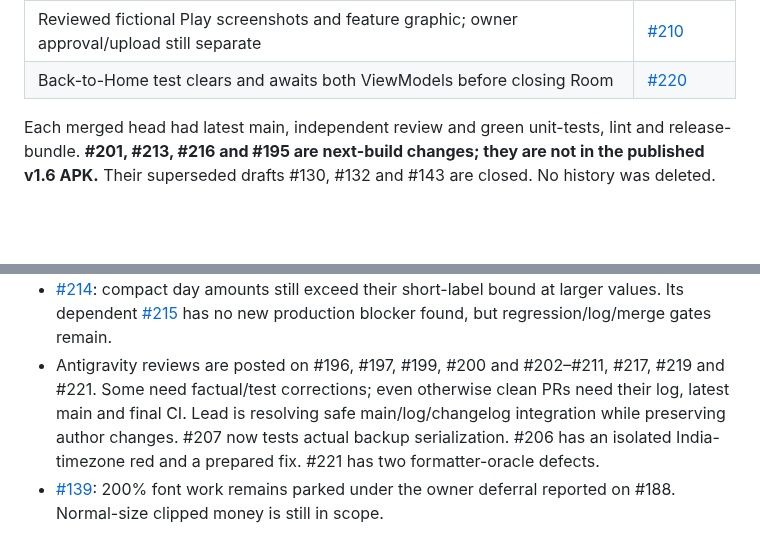
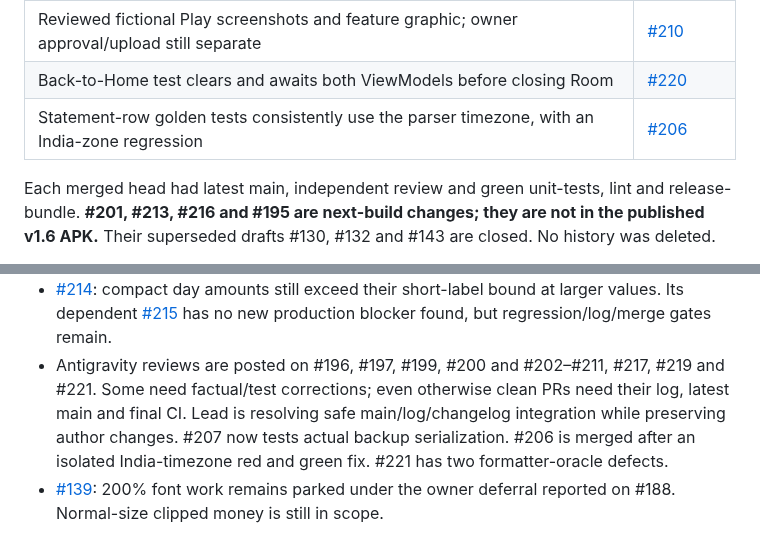
Before and after one commit to vaibhavcodesx/kharcha-paani, a Markdown page: docs/agents/codex-lead-report-2026-11-06.md, 2 parts joined by grey strips. Rendered like a GitHub page; blank space fills up the shorter version.

```diff
--- a/docs/agents/codex-lead-report-2026-11-06.md
+++ b/docs/agents/codex-lead-report-2026-11-06.md
@@ -30,6 +30,7 @@ Release source: `5fb95e8b308b7b352d5139dd806c7afbfb002720`.
 | Group-balance and debt-simplification invariants, with independent whole-paisa checks | [#200](https://github.com/vaibhavcodesx/kharcha-paani/pull/200), [#202](https://github.com/vaibhavcodesx/kharcha-paani/pull/202) |
 | Reviewed fictional Play screenshots and feature graphic; owner approval/upload still separate | [#210](https://github.com/vaibhavcodesx/kharcha-paani/pull/210) |
 | Back-to-Home test clears and awaits both ViewModels before closing Room | [#220](https://github.com/vaibhavcodesx/kharcha-paani/pull/220) |
+| Statement-row golden tests consistently use the parser timezone, with an India-zone regression | [#206](https://github.com/vaibhavcodesx/kharcha-paani/pull/206) |
 
 Each merged head had latest main, independent review and green unit-tests, lint and release-bundle.
 **#201, #213, #216 and #195 are next-build changes; they are not in the published v1.6 APK.**
@@ -48,7 +49,7 @@ Their superseded drafts #130, #132 and #143 are closed. No history was deleted.
 - Antigravity reviews are posted on #196, #197, #199, #200 and #202–#211, #217, #219 and #221.
   Some need factual/test corrections; even otherwise clean PRs need their log, latest main and final CI.
   Lead is resolving safe main/log/changelog integration while preserving author changes. #207 now tests actual
-  backup serialization. #206 has an isolated India-timezone red and a prepared fix. #221 has two formatter-oracle defects.
+  backup serialization. #206 is merged after an isolated India-timezone red and green fix. #221 has two formatter-oracle defects.
 - [#139](https://github.com/vaibhavcodesx/kharcha-paani/pull/139): 200% font work remains parked under
   the owner deferral reported on #188. Normal-size clipped money is still in scope.
 
```
Also changed, not shown: docs/agents/solo-log.md (+11 -11 lines).
